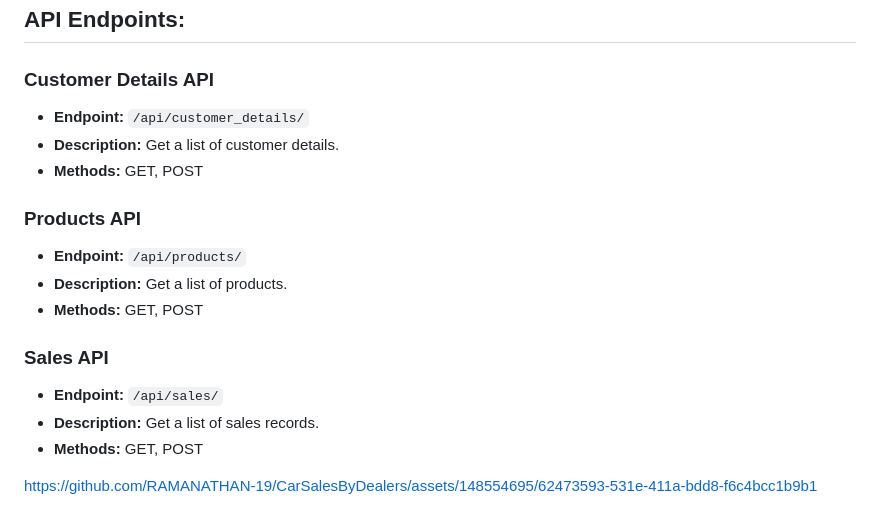
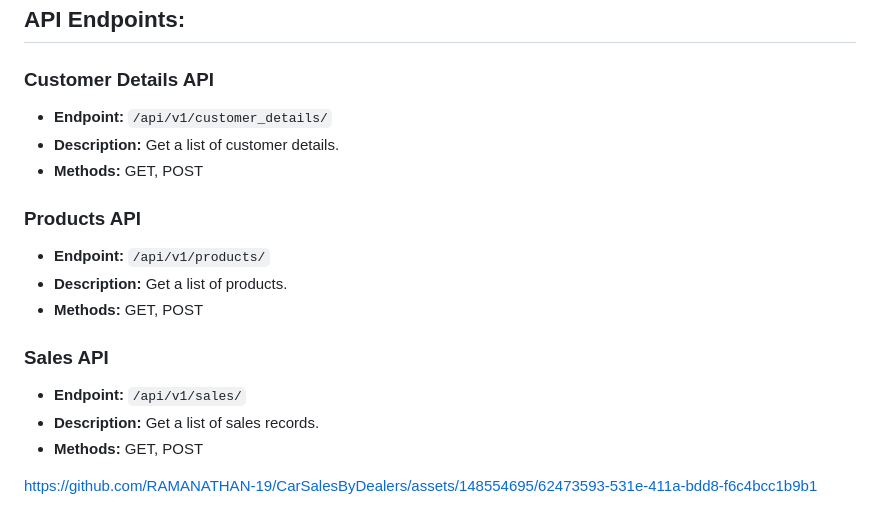
Before and after one commit to RAMANATHAN-19/CarSalesByDealers, a Markdown page: README.md, the part around the change. Drawn GitHub-style.

```diff
--- a/README.md
+++ b/README.md
@@ -114,19 +114,19 @@ http://127.0.0.1:8000/api/v1/
 
 ### Customer Details API
 
-- **Endpoint:** `/api/customer_details/`
+- **Endpoint:** `/api/v1/customer_details/`
 - **Description:** Get a list of customer details.
 - **Methods:** GET, POST
 
 ### Products API
 
-- **Endpoint:** `/api/products/`
+- **Endpoint:** `/api/v1/products/`
 - **Description:** Get a list of products.
 - **Methods:** GET, POST
 
 ### Sales API
 
-- **Endpoint:** `/api/sales/`
+- **Endpoint:** `/api/v1/sales/`
 - **Description:** Get a list of sales records.
 - **Methods:** GET, POST
 
```
